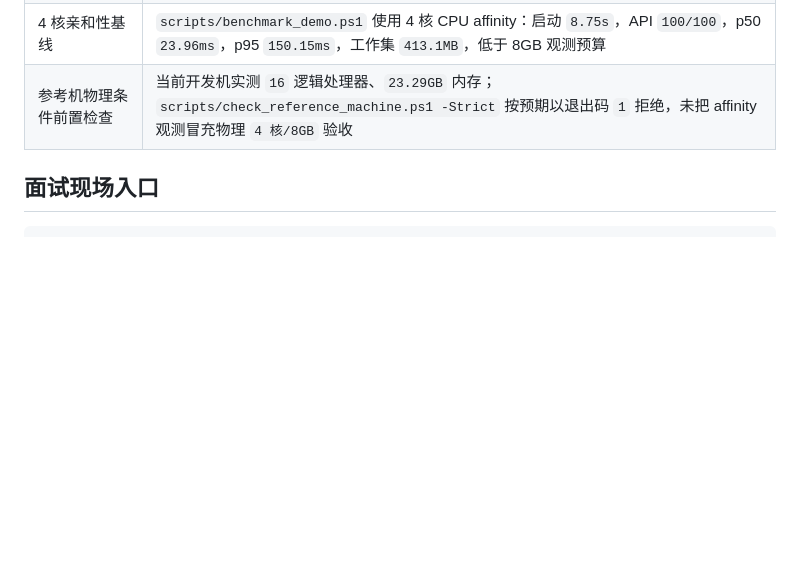
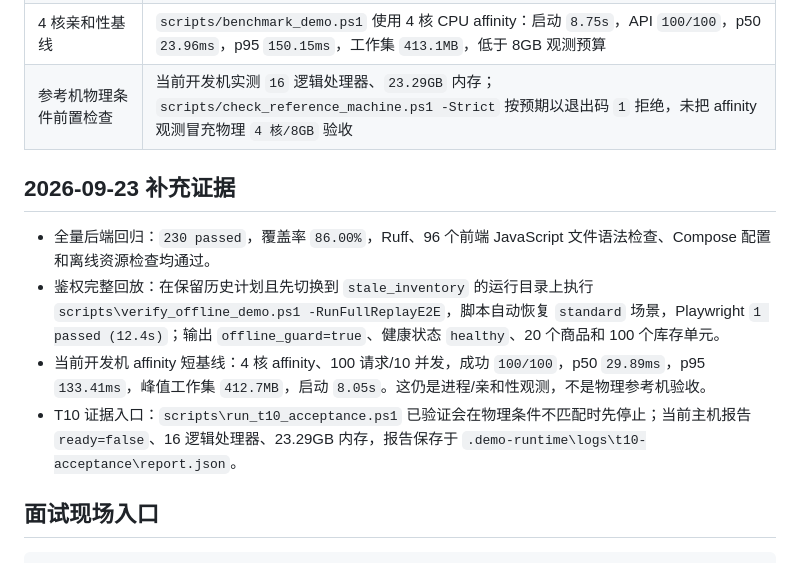
Before and after one commit to Caser-86/sales-forecast-dashboard, a Markdown page: docs/local-demo-v2-acceptance-2026-09-22.md, the part around the change. GitHub-like rendering; blank space fills up the shorter version.

Commit message:
docs: sync latest t10 acceptance evidence

````diff
--- a/docs/local-demo-v2-acceptance-2026-09-22.md
+++ b/docs/local-demo-v2-acceptance-2026-09-22.md
@@ -29,6 +29,13 @@
 | 4 核亲和性基线 | `scripts/benchmark_demo.ps1` 使用 4 核 CPU affinity：启动 `8.75s`，API `100/100`，p50 `23.96ms`，p95 `150.15ms`，工作集 `413.1MB`，低于 8GB 观测预算 |
 | 参考机物理条件前置检查 | 当前开发机实测 `16` 逻辑处理器、`23.29GB` 内存；`scripts/check_reference_machine.ps1 -Strict` 按预期以退出码 `1` 拒绝，未把 affinity 观测冒充物理 `4 核/8GB` 验收 |
 
+## 2026-09-23 补充证据
+
+- 全量后端回归：`230 passed`，覆盖率 `86.00%`，Ruff、96 个前端 JavaScript 文件语法检查、Compose 配置和离线资源检查均通过。
+- 鉴权完整回放：在保留历史计划且先切换到 `stale_inventory` 的运行目录上执行 `scripts\verify_offline_demo.ps1 -RunFullReplayE2E`，脚本自动恢复 `standard` 场景，Playwright `1 passed (12.4s)`；输出 `offline_guard=true`、健康状态 `healthy`、20 个商品和 100 个库存单元。
+- 当前开发机 affinity 短基线：4 核 affinity、100 请求/10 并发，成功 `100/100`，p50 `29.89ms`，p95 `133.41ms`，峰值工作集 `412.7MB`，启动 `8.05s`。这仍是进程/亲和性观测，不是物理参考机验收。
+- T10 证据入口：`scripts\run_t10_acceptance.ps1` 已验证会在物理条件不匹配时先停止；当前主机报告 `ready=false`、16 逻辑处理器、23.29GB 内存，报告保存于 `.demo-runtime\logs\t10-acceptance\report.json`。
+
 ## 面试现场入口
 
 ```powershell
````
